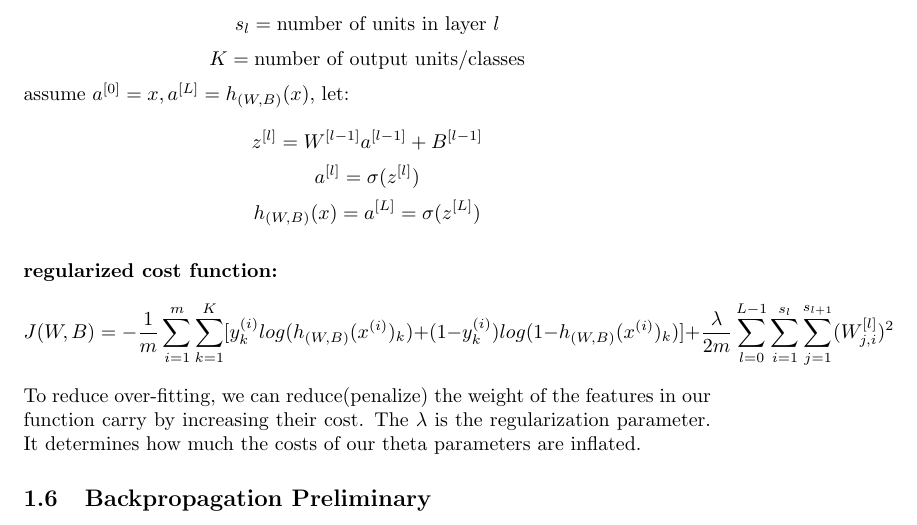
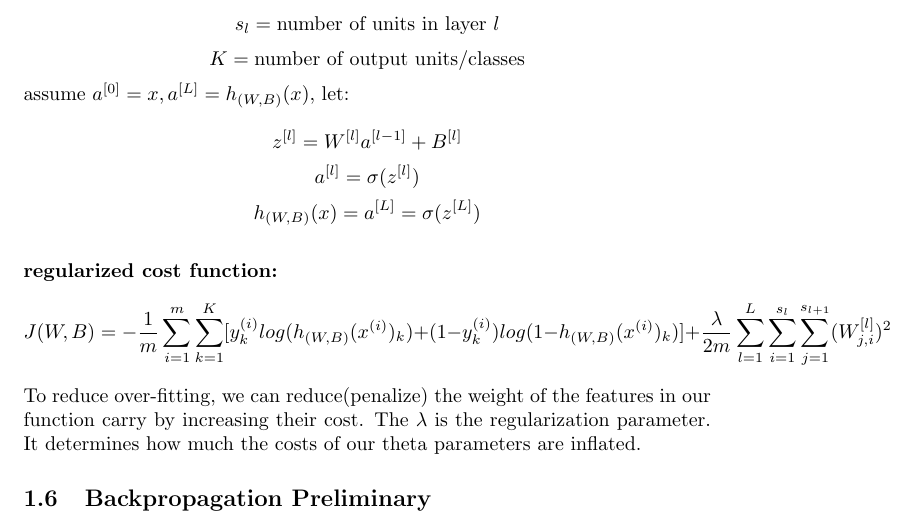
Before and after one commit to MDataResearch/ml_notes, a LaTeX document (dl_course/note/main.tex): part of page 8 of 12, cut so that both start at the same text. Compiled offline with pdfLaTeX.

Commit message:
Generalized Model update

```diff
--- a/dl_course/note/main.tex
+++ b/dl_course/note/main.tex
@@ -227,14 +227,14 @@ y^{(1)} & y^{(2)} & \dots & y^{(m)}
 
 \noindent assume \(a^{[0]} = x, a^{[L]} = h_{(W, B)}(x)\), let:
 
-\[z^{[l]} = W^{[l - 1]} a^{[l - 1]} + B^{[l - 1]}\]
+\[z^{[l]} = W^{[l]} a^{[l - 1]} + B^{[l]}\]
 \[a^{[l]} = \sigma(z^{[l]})\]
 \[h_{(W, B)}(x) = a^{[L]} = \sigma(z^{[L]})\]
 
 \bigskip
 
 \noindent \textbf{regularized cost function:}
-\[J(W, B) = - \frac{1}{m} \sum_{i = 1}^{m} \sum_{k = 1}^{K} [y^{(i)}_k log(h_{(W, B)} (x^{(i)})_k) + (1 - y^{(i)}_k) log(1 - h_{(W, B)}(x^{(i)})_k)] + \frac{\lambda}{2m} \sum_{l = 0}^{L - 1} \sum_{i = 1}^{s_l} \sum_{j = 1}^{s_{l + 1}} (W_{j, i}^{[l]})^{2}\]
+\[J(W, B) = - \frac{1}{m} \sum_{i = 1}^{m} \sum_{k = 1}^{K} [y^{(i)}_k log(h_{(W, B)} (x^{(i)})_k) + (1 - y^{(i)}_k) log(1 - h_{(W, B)}(x^{(i)})_k)] + \frac{\lambda}{2m} \sum_{l = 1}^{L} \sum_{i = 1}^{s_l} \sum_{j = 1}^{s_{l + 1}} (W_{j, i}^{[l]})^{2}\]
 
 \noindent To reduce over-fitting, we can reduce(penalize) the weight of the features in our function carry by increasing their cost. The \(\lambda\) is the regularization parameter. It determines how much the costs of our theta parameters are inflated.
 
```
